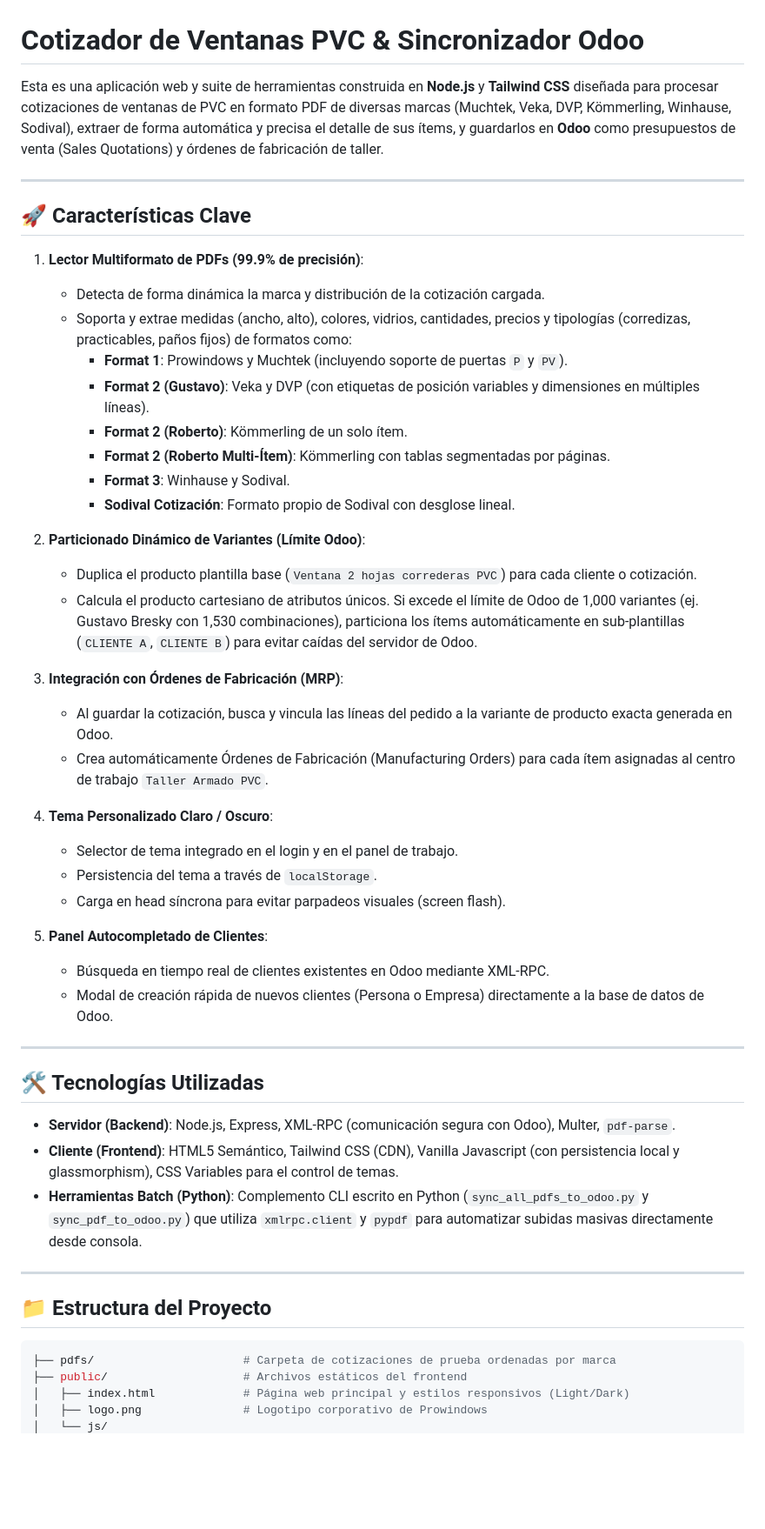
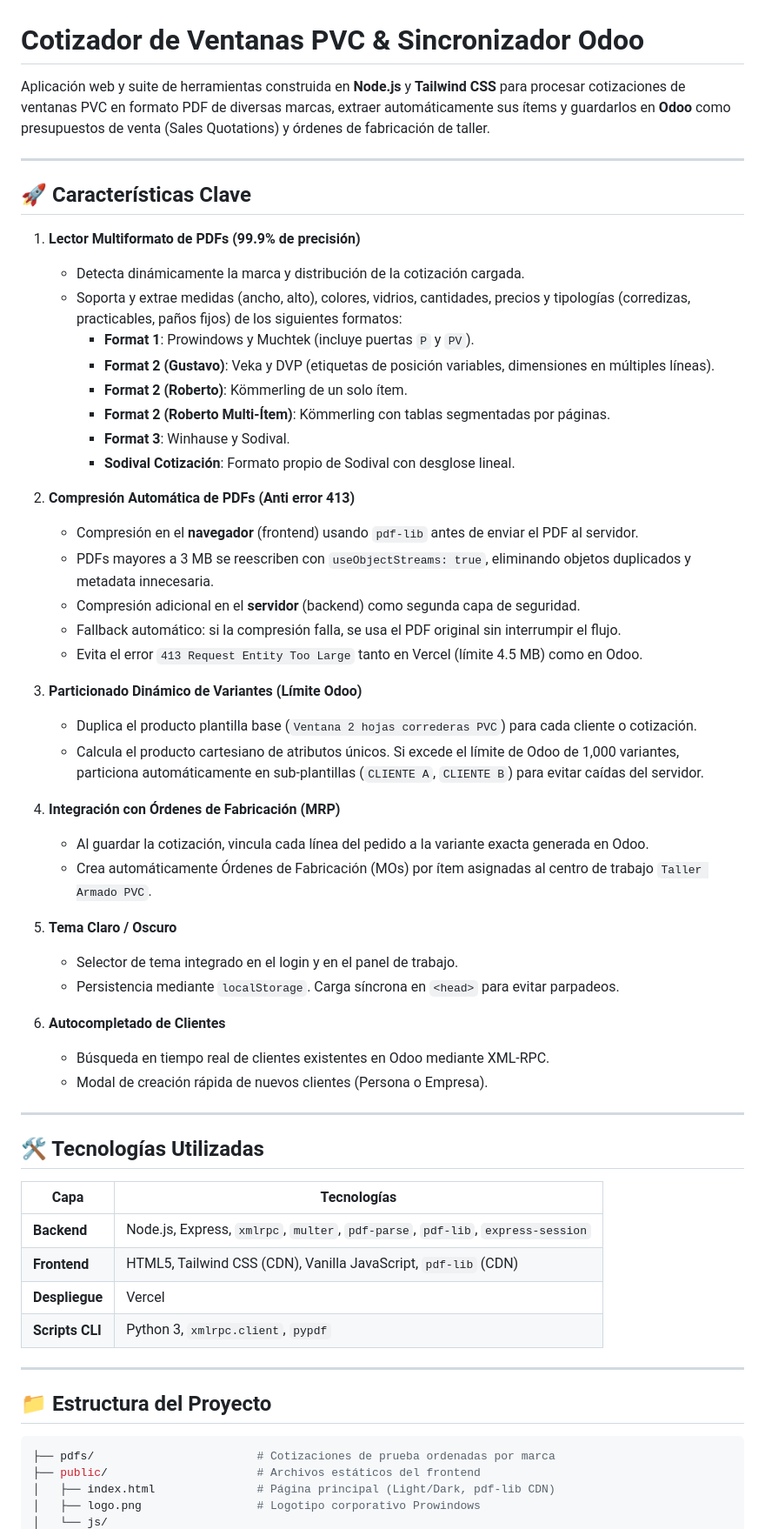
Before and after one commit to crist38/Presupuestos_pvc, a Markdown page: README.md, the part around one of its changes. Shown at 87% size. Rendered like a GitHub page; blank space fills up the shorter version.

````diff
--- a/README.md
+++ b/README.md
@@ -1,53 +1,62 @@
 # Cotizador de Ventanas PVC & Sincronizador Odoo
 
-Esta es una aplicación web y suite de herramientas construida en **Node.js** y **Tailwind CSS** diseñada para procesar cotizaciones de ventanas de PVC en formato PDF de diversas marcas (Muchtek, Veka, DVP, Kömmerling, Winhause, Sodival), extraer de forma automática y precisa el detalle de sus ítems, y guardarlos en **Odoo** como presupuestos de venta (Sales Quotations) y órdenes de fabricación de taller.
+Aplicación web y suite de herramientas construida en **Node.js** y **Tailwind CSS** para procesar cotizaciones de ventanas PVC en formato PDF de diversas marcas, extraer automáticamente sus ítems y guardarlos en **Odoo** como presupuestos de venta (Sales Quotations) y órdenes de fabricación de taller.
 
 ---
 
 ## 🚀 Características Clave
 
-1. **Lector Multiformato de PDFs (99.9% de precisión)**:
-   - Detecta de forma dinámica la marca y distribución de la cotización cargada.
-   - Soporta y extrae medidas (ancho, alto), colores, vidrios, cantidades, precios y tipologías (corredizas, practicables, paños fijos) de formatos como:
-     - **Format 1**: Prowindows y Muchtek (incluyendo soporte de puertas `P` y `PV`).
-     - **Format 2 (Gustavo)**: Veka y DVP (con etiquetas de posición variables y dimensiones en múltiples líneas).
+1. **Lector Multiformato de PDFs (99.9% de precisión)**
+   - Detecta dinámicamente la marca y distribución de la cotización cargada.
+   - Soporta y extrae medidas (ancho, alto), colores, vidrios, cantidades, precios y tipologías (corredizas, practicables, paños fijos) de los siguientes formatos:
+     - **Format 1**: Prowindows y Muchtek (incluye puertas `P` y `PV`).
+     - **Format 2 (Gustavo)**: Veka y DVP (etiquetas de posición variables, dimensiones en múltiples líneas).
      - **Format 2 (Roberto)**: Kömmerling de un solo ítem.
      - **Format 2 (Roberto Multi-Ítem)**: Kömmerling con tablas segmentadas por páginas.
      - **Format 3**: Winhause y Sodival.
      - **Sodival Cotización**: Formato propio de Sodival con desglose lineal.
 
-2. **Particionado Dinámico de Variantes (Límite Odoo)**:
+2. **Compresión Automática de PDFs (Anti error 413)**
+   - Compresión en el **navegador** (frontend) usando `pdf-lib` antes de enviar el PDF al servidor.
+   - PDFs mayores a 3 MB se reescriben con `useObjectStreams: true`, eliminando objetos duplicados y metadata innecesaria.
+   - Compresión adicional en el **servidor** (backend) como segunda capa de seguridad.
+   - Fallback automático: si la compresión falla, se usa el PDF original sin interrumpir el flujo.
+   - Evita el error `413 Request Entity Too Large` tanto en Vercel (límite 4.5 MB) como en Odoo.
+
+3. **Particionado Dinámico de Variantes (Límite Odoo)**
    - Duplica el producto plantilla base (`Ventana 2 hojas correderas PVC`) para cada cliente o cotización.
-   - Calcula el producto cartesiano de atributos únicos. Si excede el límite de Odoo de 1,000 variantes (ej. Gustavo Bresky con 1,530 combinaciones), particiona los ítems automáticamente en sub-plantillas (`CLIENTE A`, `CLIENTE B`) para evitar caídas del servidor de Odoo.
+   - Calcula el producto cartesiano de atributos únicos. Si excede el límite de Odoo de 1,000 variantes, particiona automáticamente en sub-plantillas (`CLIENTE A`, `CLIENTE B`) para evitar caídas del servidor.
 
-3. **Integración con Órdenes de Fabricación (MRP)**:
-   - Al guardar la cotización, busca y vincula las líneas del pedido a la variante de producto exacta generada en Odoo.
-   - Crea automáticamente Órdenes de Fabricación (Manufacturing Orders) para cada ítem asignadas al centro de trabajo `Taller Armado PVC`.
+4. **Integración con Órdenes de Fabricación (MRP)**
+   - Al guardar la cotización, vincula cada línea del pedido a la variante exacta generada en Odoo.
+   - Crea automáticamente Órdenes de Fabricación (MOs) por ítem asignadas al centro de trabajo `Taller Armado PVC`.
 
-4. **Tema Personalizado Claro / Oscuro**:
+5. **Tema Claro / Oscuro**
    - Selector de tema integrado en el login y en el panel de trabajo.
-   - Persistencia del tema a través de `localStorage`.
-   - Carga en head síncrona para evitar parpadeos visuales (screen flash).
+   - Persistencia mediante `localStorage`. Carga síncrona en `<head>` para evitar parpadeos.
 
-5. **Panel Autocompletado de Clientes**:
+6. **Autocompletado de Clientes**
    - Búsqueda en tiempo real de clientes existentes en Odoo mediante XML-RPC.
-   - Modal de creación rápida de nuevos clientes (Persona o Empresa) directamente a la base de datos de Odoo.
+   - Modal de creación rápida de nuevos clientes (Persona o Empresa).
 
 ---
 
 ## 🛠️ Tecnologías Utilizadas
 
-- **Servidor (Backend)**: Node.js, Express, XML-RPC (comunicación segura con Odoo), Multer, `pdf-parse`.
-- **Cliente (Frontend)**: HTML5 Semántico, Tailwind CSS (CDN), Vanilla Javascript (con persistencia local y glassmorphism), CSS Variables para el control de temas.
-- **Herramientas Batch (Python)**: Complemento CLI escrito en Python (`sync_all_pdfs_to_odoo.py` y `sync_pdf_to_odoo.py`) que utiliza `xmlrpc.client` y `pypdf` para automatizar subidas masivas directamente desde consola.
+| Capa | Tecnologías |
+|------|-------------|
+| **Backend** | Node.js, Express, `xmlrpc`, `multer`, `pdf-parse`, `pdf-lib`, `express-session` |
+| **Frontend** | HTML5, Tailwind CSS (CDN), Vanilla JavaScript, `pdf-lib` (CDN) |
+| **Despliegue** | Vercel |
+| **Scripts CLI** | Python 3, `xmlrpc.client`, `pypdf` |
 
 ---
 
 ## 📁 Estructura del Proyecto
 
 ```bash
-├── pdfs/                      # Carpeta de cotizaciones de prueba ordenadas por marca
-├── public/                    # Archivos estáticos del frontend
-│   ├── index.html             # Página web principal y estilos responsivos (Light/Dark)
-│   ├── logo.png               # Logotipo corporativo de Prowindows
+├── pdfs/                        # Cotizaciones de prueba ordenadas por marca
+├── public/                      # Archivos estáticos del frontend
+│   ├── index.html               # Página principal (Light/Dark, pdf-lib CDN)
+│   ├── logo.png                 # Logotipo corporativo Prowindows
 │   └── js/
````
Also changed, not shown: other parts of README.md (+50 -28 lines).
